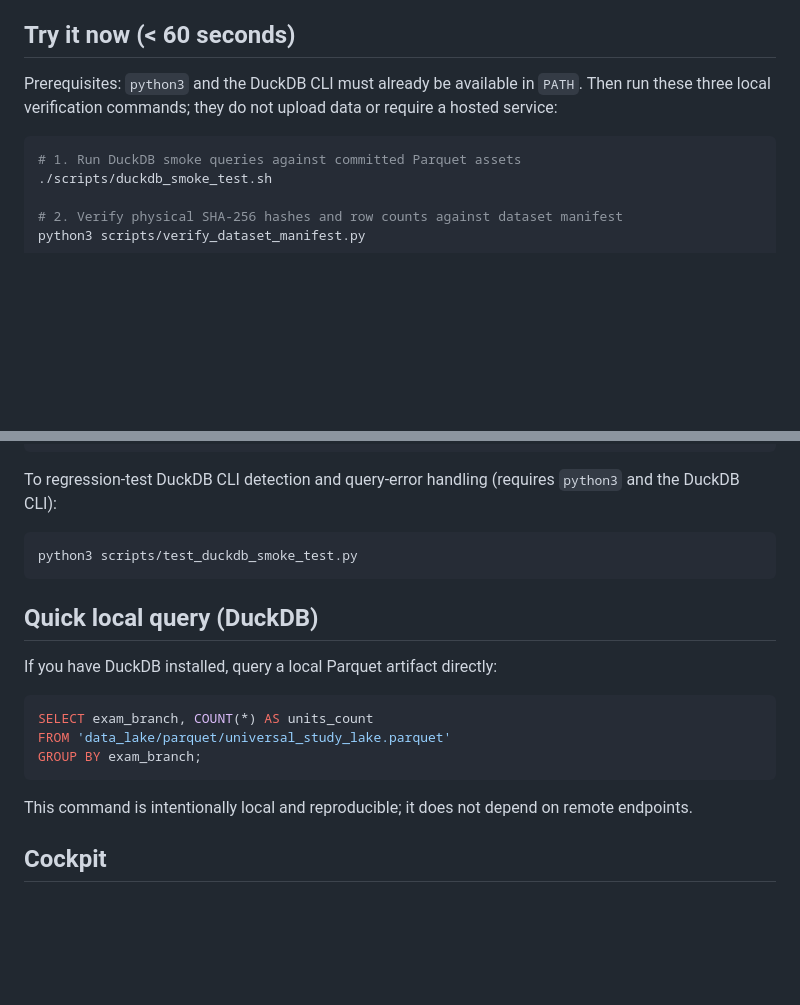
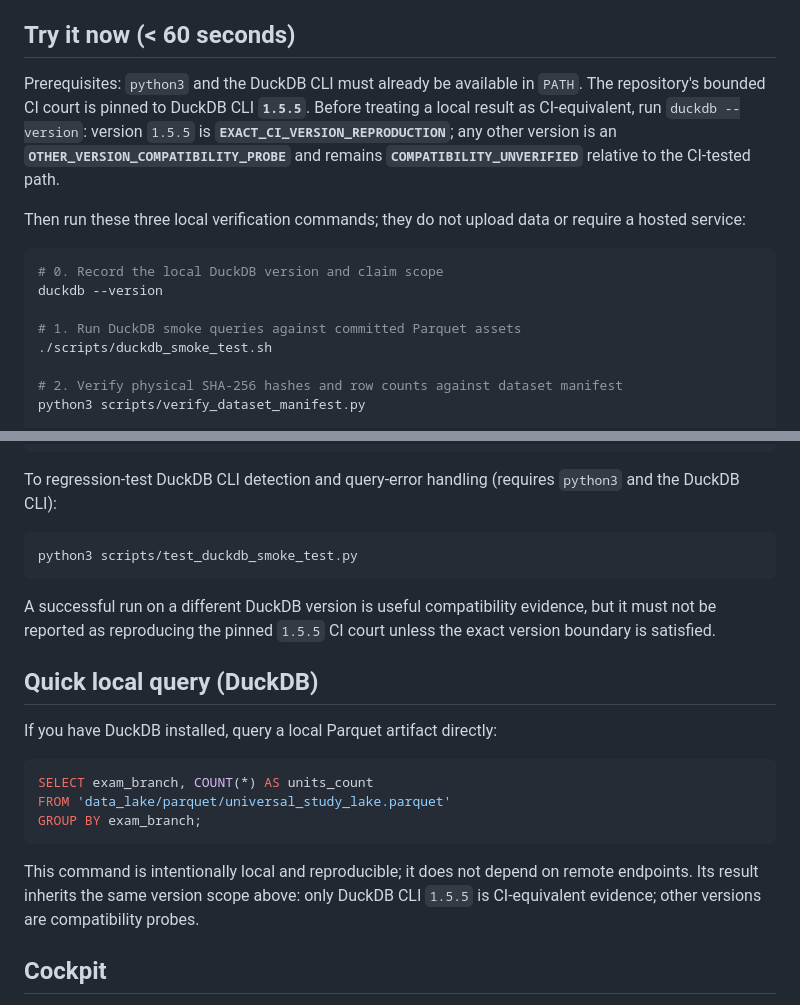
Before and after one commit to rajon369963-del/sovereign-study-commons-india, a Markdown page: README.md, 2 parts joined by grey strips. GitHub-like rendering; blank space fills up the shorter version.

Commit message:
docs: bind local DuckDB reproduction to tested version

````diff
--- a/README.md
+++ b/README.md
@@ -18,9 +18,14 @@ Every operational and dataset claim is explicitly classified:
 
 ## Try it now (< 60 seconds)
 
-Prerequisites: `python3` and the DuckDB CLI must already be available in `PATH`. Then run these three local verification commands; they do not upload data or require a hosted service:
+Prerequisites: `python3` and the DuckDB CLI must already be available in `PATH`. The repository's bounded CI court is pinned to DuckDB CLI **`1.5.5`**. Before treating a local result as CI-equivalent, run `duckdb --version`: version `1.5.5` is **`EXACT_CI_VERSION_REPRODUCTION`**; any other version is an **`OTHER_VERSION_COMPATIBILITY_PROBE`** and remains **`COMPATIBILITY_UNVERIFIED`** relative to the CI-tested path.
+
+Then run these three local verification commands; they do not upload data or require a hosted service:
 
 ```bash
+# 0. Record the local DuckDB version and claim scope
+duckdb --version
+
 # 1. Run DuckDB smoke queries against committed Parquet assets
 ./scripts/duckdb_smoke_test.sh
 
@@ -37,6 +42,8 @@ To regression-test DuckDB CLI detection and query-error handling (requires `pyth
 python3 scripts/test_duckdb_smoke_test.py
 ```
 
+A successful run on a different DuckDB version is useful compatibility evidence, but it must not be reported as reproducing the pinned `1.5.5` CI court unless the exact version boundary is satisfied.
+
 ## Quick local query (DuckDB)
 
 If you have DuckDB installed, query a local Parquet artifact directly:
@@ -47,7 +54,7 @@ FROM 'data_lake/parquet/universal_study_lake.parquet'
 GROUP BY exam_branch;
 ```
 
-This command is intentionally local and reproducible; it does not depend on remote endpoints.
+This command is intentionally local and reproducible; it does not depend on remote endpoints. Its result inherits the same version scope above: only DuckDB CLI `1.5.5` is CI-equivalent evidence; other versions are compatibility probes.
 
 ## Cockpit
 
````
